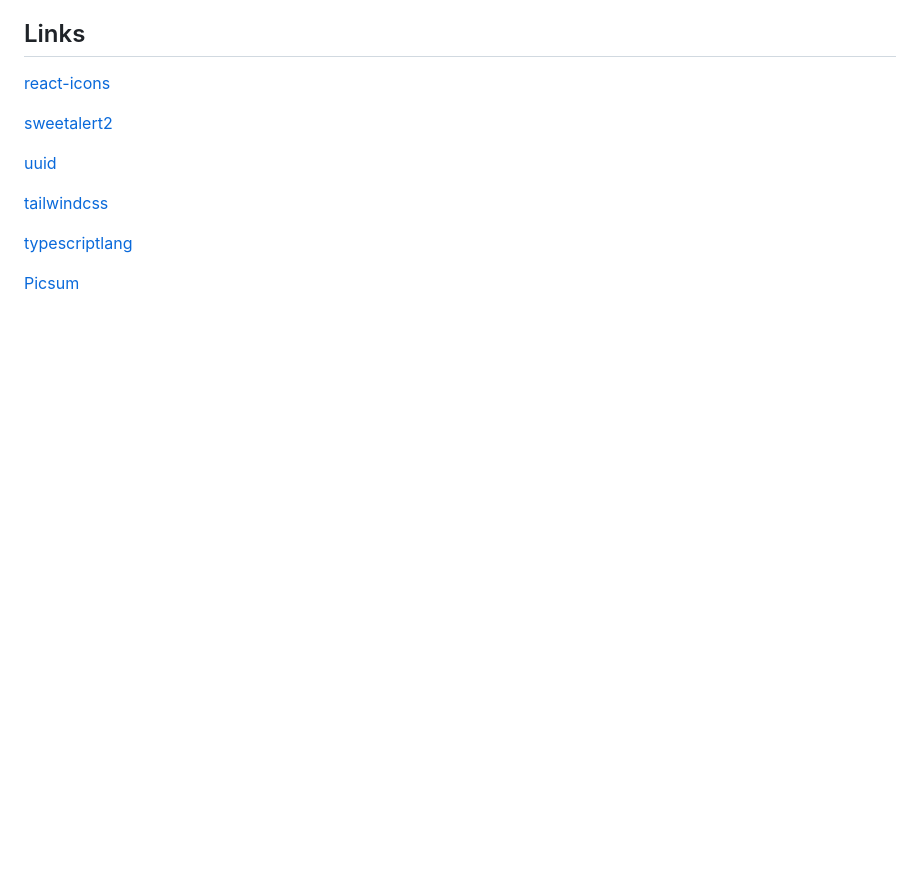
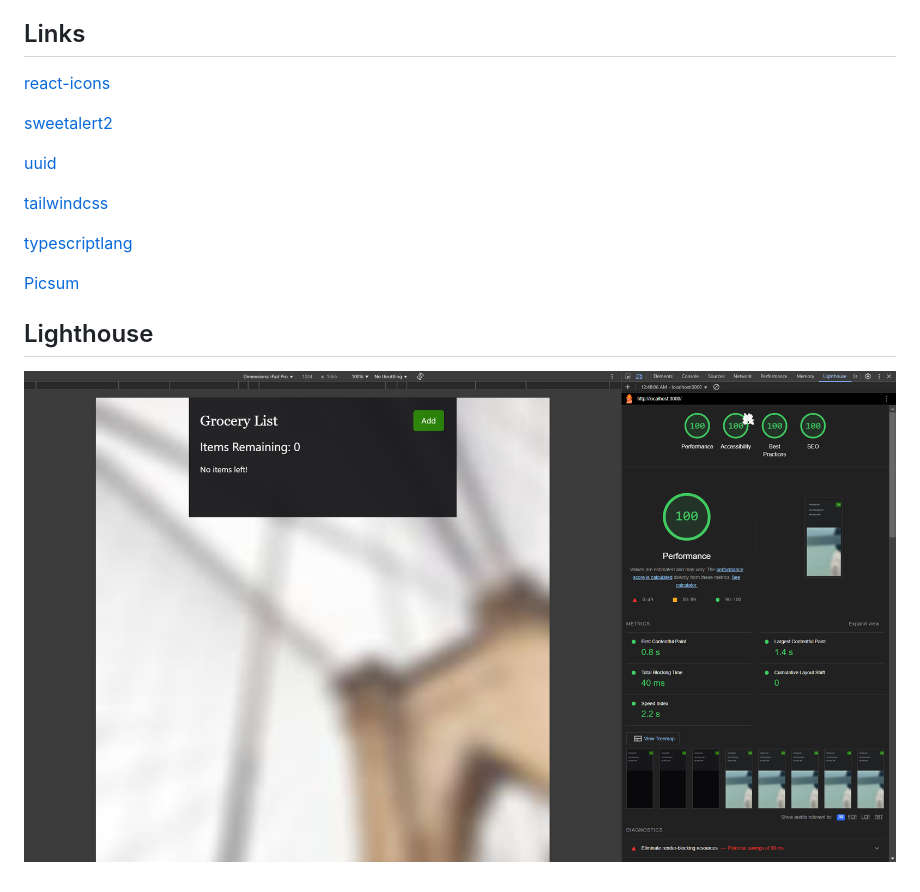
Before and after one commit to milliorn/grocery-list, a Markdown page: README.md, the part around the change. GitHub-like rendering; pictures changed too: public/lighthouse.png (added); blank space fills up the shorter version.

Commit message:
added lighthouse score

```diff
--- a/README.md
+++ b/README.md
@@ -57,3 +57,7 @@ This project is licensed under the MIT License. See the [LICENSE](LICENSE) file
 [typescriptlang](https://www.typescriptlang.org)
 
 [Picsum](https://picsum.photos/)
+
+## Lighthouse
+
+![Cloud Landing Page](public/lighthouse.png)
```
Also changed, not shown: 1 other file.
